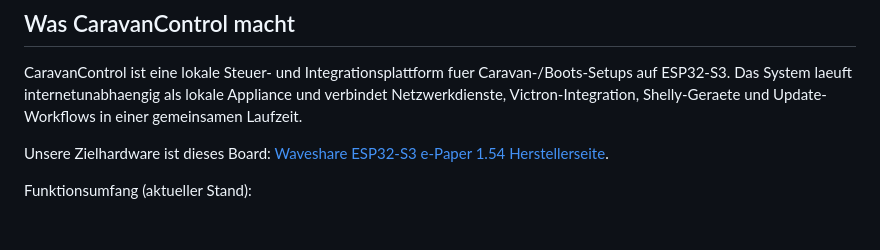
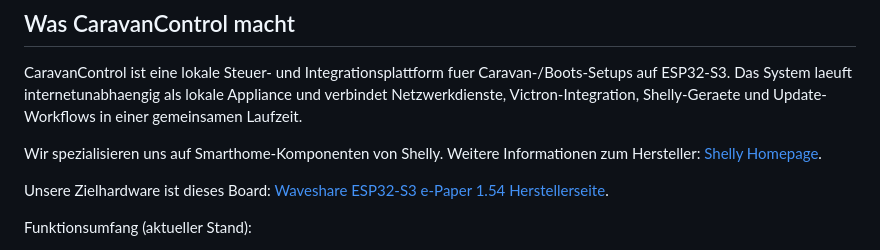
Before and after one commit to VolkmSte/Shelly_CaravanControl_Releases, a Markdown page: README.md, the part around the change. GitHub-like rendering; blank space fills up the shorter version.

Commit message:
docs(readme): note Shelly specialization and homepage link

```diff
--- a/README.md
+++ b/README.md
@@ -5,6 +5,8 @@ Dieses Repository enthaelt ausschliesslich signierte/verifizierbare Release-Arte
 ## Was CaravanControl macht
 
 CaravanControl ist eine lokale Steuer- und Integrationsplattform fuer Caravan-/Boots-Setups auf ESP32-S3. Das System laeuft internetunabhaengig als lokale Appliance und verbindet Netzwerkdienste, Victron-Integration, Shelly-Geraete und Update-Workflows in einer gemeinsamen Laufzeit.
+
+Wir spezialisieren uns auf Smarthome-Komponenten von Shelly. Weitere Informationen zum Hersteller: [Shelly Homepage](https://www.shelly.com).
 
 Unsere Zielhardware ist dieses Board: [Waveshare ESP32-S3 e-Paper 1.54 Herstellerseite](https://www.waveshare.com/esp32-s3-epaper-1.54.htm?srsltid=AfmBOoqwjPkPx7ijh-JVnJDGCPiQHWezCPckLVLmy2CfNyPFLn5faSFJ).
 
```
